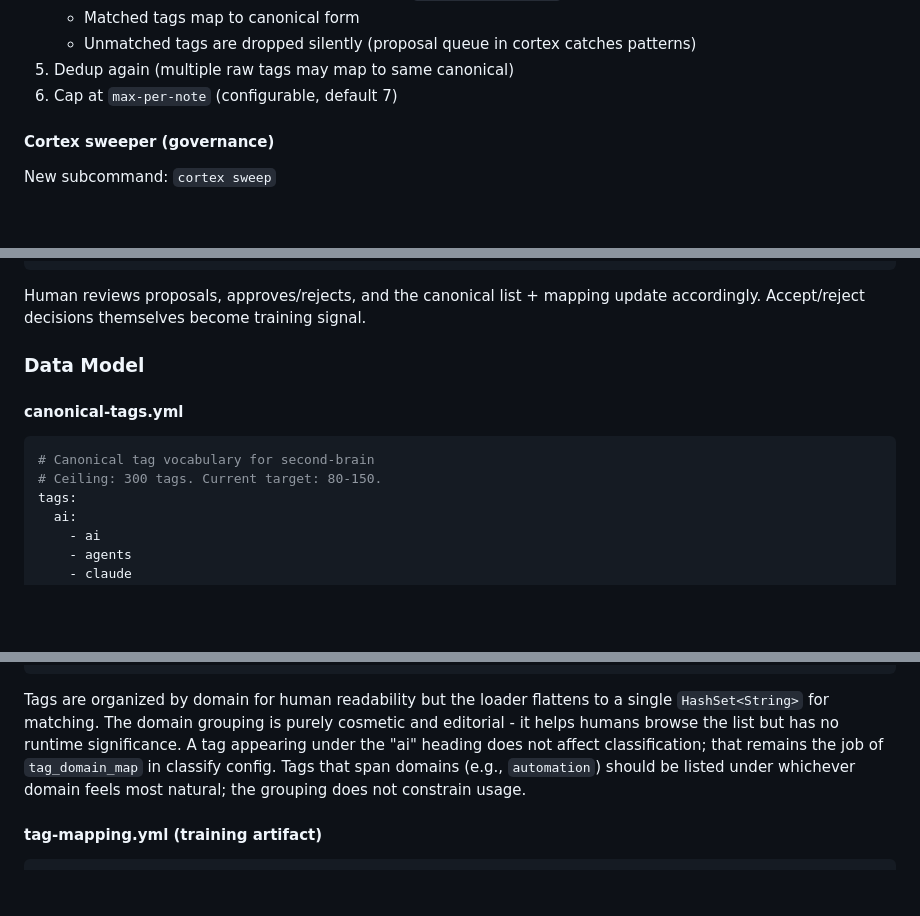
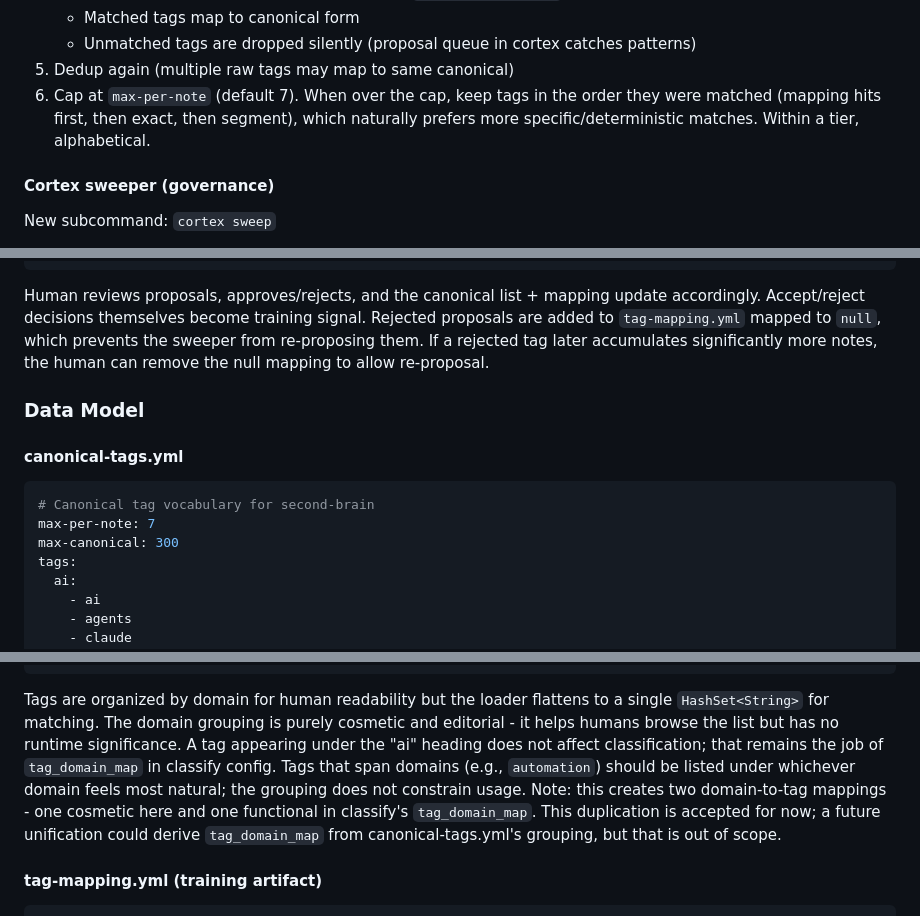
Before and after one commit to scottidler/second-brain, a Markdown page: docs/design/2026-03-23-tag-sweeper.md, 3 parts joined by grey strips. GitHub-like rendering; blank space fills up the shorter version.

````diff
--- a/docs/design/2026-03-23-tag-sweeper.md
+++ b/docs/design/2026-03-23-tag-sweeper.md
@@ -101,7 +103,7 @@ Inserted in `pipeline.rs` after existing tag collection and dedup (lines ~360-37
    - Matched tags map to canonical form
    - Unmatched tags are dropped silently (proposal queue in cortex catches patterns)
 5. Dedup again (multiple raw tags may map to same canonical)
-6. Cap at `max-per-note` (configurable, default 7)
+6. Cap at `max-per-note` (default 7). When over the cap, keep tags in the order they were matched (mapping hits first, then exact, then segment), which naturally prefers more specific/deterministic matches. Within a tier, alphabetical.
 
 #### Cortex sweeper (governance)
 
@@ -136,7 +138,7 @@ proposals:
     action: "merge"
 ```
 
-Human reviews proposals, approves/rejects, and the canonical list + mapping update accordingly. Accept/reject decisions themselves become training signal.
+Human reviews proposals, approves/rejects, and the canonical list + mapping update accordingly. Accept/reject decisions themselves become training signal. Rejected proposals are added to `tag-mapping.yml` mapped to `null`, which prevents the sweeper from re-proposing them. If a rejected tag later accumulates significantly more notes, the human can remove the null mapping to allow re-proposal.
 
 ### Data Model
 
@@ -144,7 +146,8 @@ Human reviews proposals, approves/rejects, and the canonical list + mapping upda
 
 ```yaml
 # Canonical tag vocabulary for second-brain
-# Ceiling: 300 tags. Current target: 80-150.
+max-per-note: 7
+max-canonical: 300
 tags:
   ai:
     - ai
@@ -174,7 +177,7 @@ tags:
   # ... additional domains
 ```
 
-Tags are organized by domain for human readability but the loader flattens to a single `HashSet<String>` for matching. The domain grouping is purely cosmetic and editorial - it helps humans browse the list but has no runtime significance. A tag appearing under the "ai" heading does not affect classification; that remains the job of `tag_domain_map` in classify config. Tags that span domains (e.g., `automation`) should be listed under whichever domain feels most natural; the grouping does not constrain usage.
+Tags are organized by domain for human readability but the loader flattens to a single `HashSet<String>` for matching. The domain grouping is purely cosmetic and editorial - it helps humans browse the list but has no runtime significance. A tag appearing under the "ai" heading does not affect classification; that remains the job of `tag_domain_map` in classify config. Tags that span domains (e.g., `automation`) should be listed under whichever domain feels most natural; the grouping does not constrain usage. Note: this creates two domain-to-tag mappings - one cosmetic here and one functional in classify's `tag_domain_map`. This duplication is accepted for now; a future unification could derive `tag_domain_map` from canonical-tags.yml's grouping, but that is out of scope.
 
 #### tag-mapping.yml (training artifact)
 
````
Also changed, not shown: other parts of docs/design/2026-03-23-tag-sweeper.md (+17 -14 lines).
